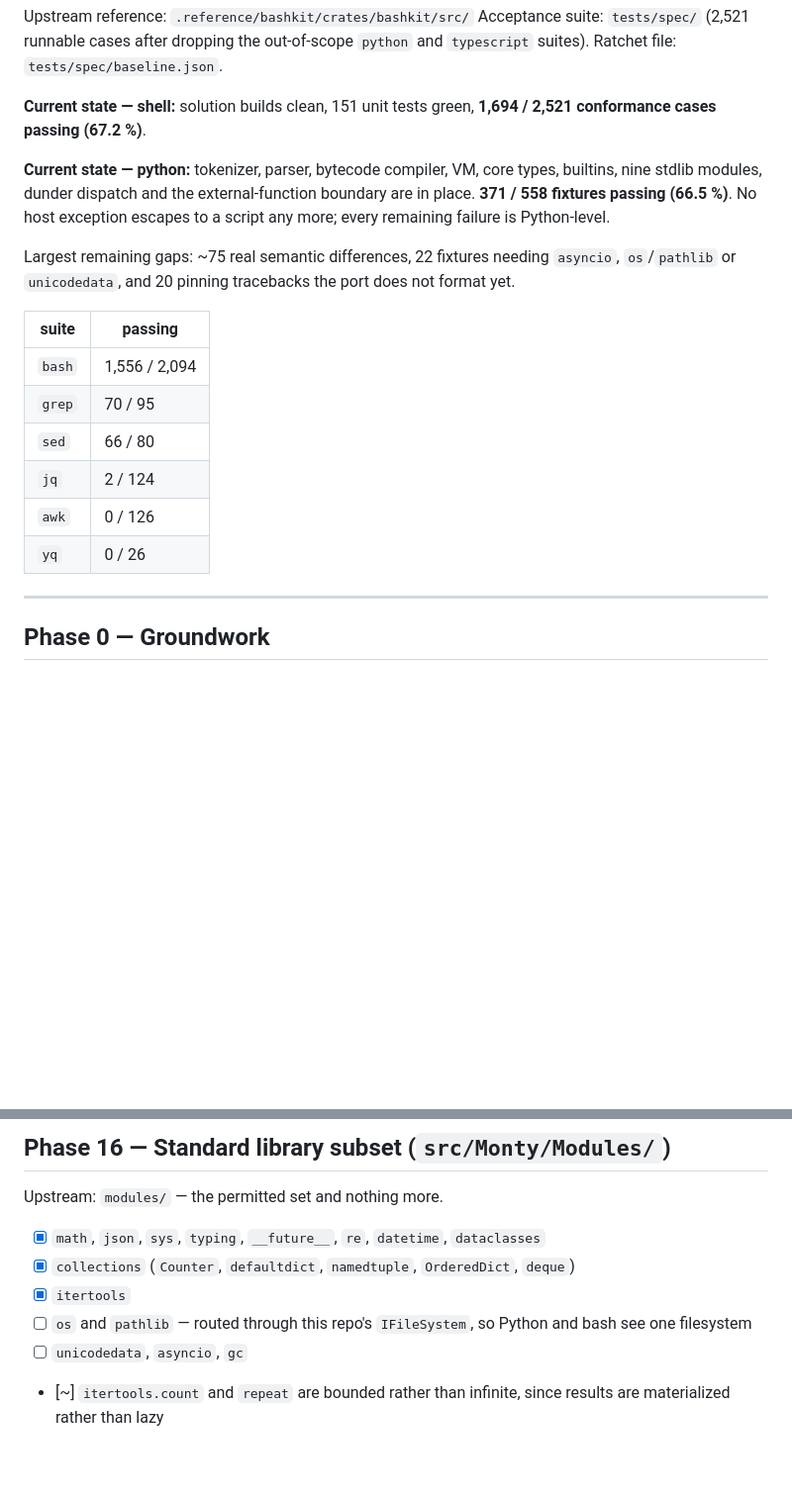
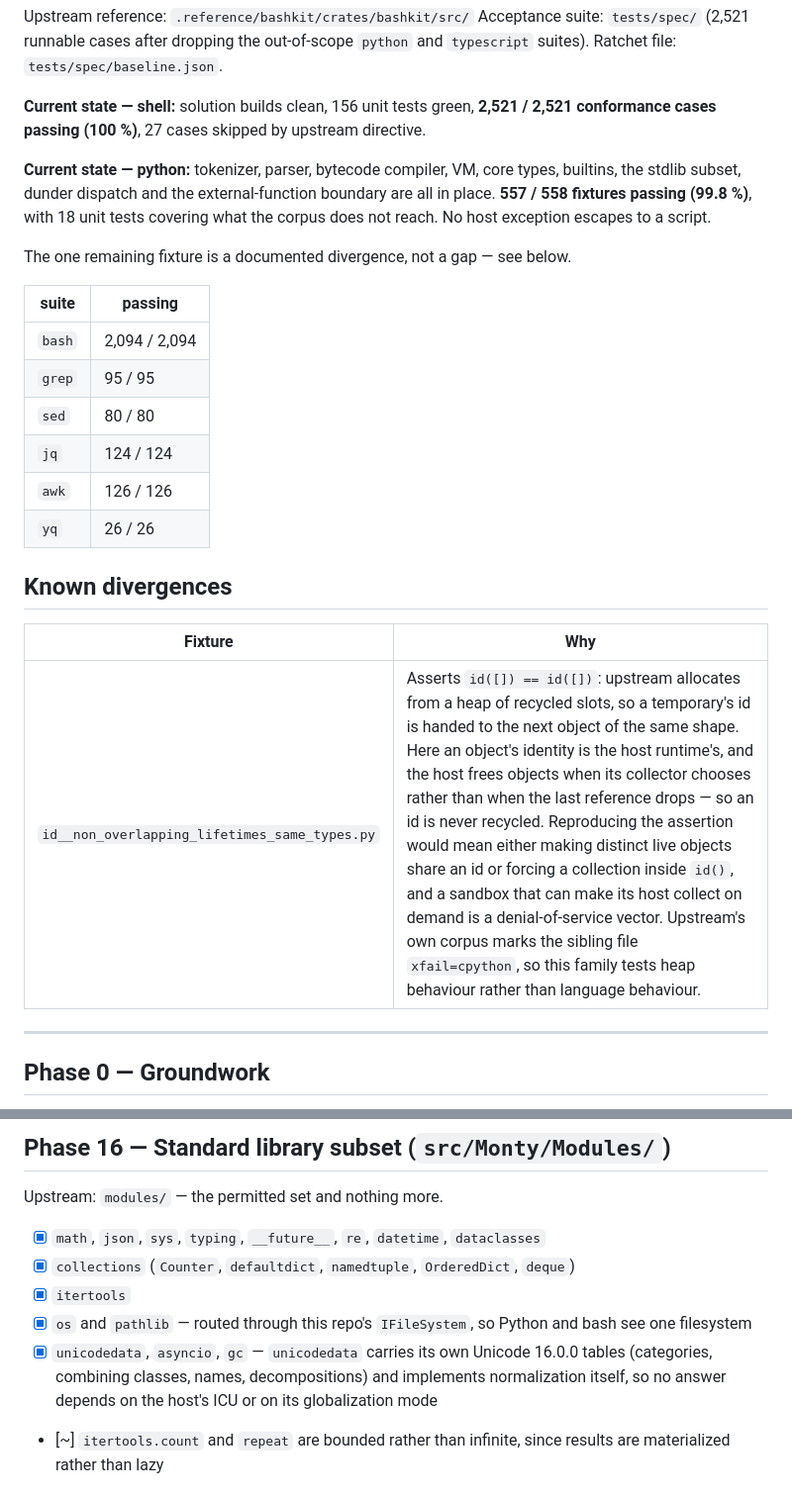
Before and after one commit to theolivenbaum/computerwelt, a Markdown page: todo.md, 2 parts joined by grey strips. Shown at 99% size. GitHub-like rendering; blank space fills up the shorter version.

```diff
--- a/todo.md
+++ b/todo.md
@@ -15,25 +15,31 @@ Upstream reference: `.reference/bashkit/crates/bashkit/src/`
 Acceptance suite: `tests/spec/` (2,521 runnable cases after dropping the out-of-scope
 `python` and `typescript` suites). Ratchet file: `tests/spec/baseline.json`.
 
-**Current state — shell:** solution builds clean, 151 unit tests green,
-**1,694 / 2,521 conformance cases passing (67.2 %)**.
+**Current state — shell:** solution builds clean, 156 unit tests green,
+**2,521 / 2,521 conformance cases passing (100 %)**, 27 cases skipped by upstream
+directive.
 
 **Current state — python:** tokenizer, parser, bytecode compiler, VM, core types,
-builtins, nine stdlib modules, dunder dispatch and the external-function boundary are in
-place. **371 / 558 fixtures passing (66.5 %)**. No host exception escapes to a script any
-more; every remaining failure is Python-level.
+builtins, the stdlib subset, dunder dispatch and the external-function boundary are all in
+place. **557 / 558 fixtures passing (99.8 %)**, with 18 unit tests covering what the
+corpus does not reach. No host exception escapes to a script.
 
-Largest remaining gaps: ~75 real semantic differences, 22 fixtures needing `asyncio`,
-`os`/`pathlib` or `unicodedata`, and 20 pinning tracebacks the port does not format yet.
+The one remaining fixture is a documented divergence, not a gap — see below.
 
 | suite | passing |
 |---|---|
-| `bash` | 1,556 / 2,094 |
-| `grep` | 70 / 95 |
-| `sed` | 66 / 80 |
-| `jq` | 2 / 124 |
-| `awk` | 0 / 126 |
-| `yq` | 0 / 26 |
+| `bash` | 2,094 / 2,094 |
+| `grep` | 95 / 95 |
+| `sed` | 80 / 80 |
+| `jq` | 124 / 124 |
+| `awk` | 126 / 126 |
+| `yq` | 26 / 26 |
+
+## Known divergences
+
+| Fixture | Why |
+|---|---|
+| `id__non_overlapping_lifetimes_same_types.py` | Asserts `id([]) == id([])`: upstream allocates from a heap of recycled slots, so a temporary's id is handed to the next object of the same shape. Here an object's identity is the host runtime's, and the host frees objects when its collector chooses rather than when the last reference drops — so an id is never recycled. Reproducing the assertion would mean either making distinct live objects share an id or forcing a collection inside `id()`, and a sandbox that can make its host collect on demand is a denial-of-service vector. Upstream's own corpus marks the sibling file `xfail=cpython`, so this family tests heap behaviour rather than language behaviour. |
 
 ---
 
@@ -355,9 +361,11 @@ Upstream: `modules/` — the permitted set and nothing more.
 - [x] `math`, `json`, `sys`, `typing`, `__future__`, `re`, `datetime`, `dataclasses`
 - [x] `collections` (`Counter`, `defaultdict`, `namedtuple`, `OrderedDict`, `deque`)
 - [x] `itertools`
-- [ ] `os` and `pathlib` — routed through this repo's `IFileSystem`, so Python and bash
+- [x] `os` and `pathlib` — routed through this repo's `IFileSystem`, so Python and bash
       see one filesystem
-- [ ] `unicodedata`, `asyncio`, `gc`
+- [x] `unicodedata`, `asyncio`, `gc` — `unicodedata` carries its own Unicode 16.0.0 tables
+      (categories, combining classes, names, decompositions) and implements normalization
+      itself, so no answer depends on the host's ICU or on its globalization mode
 - [~] `itertools.count` and `repeat` are bounded rather than infinite, since results are
       materialized rather than lazy
 
```
Also changed, not shown: other parts of todo.md (+1 -1 lines), README.md (+13 -6 lines).
